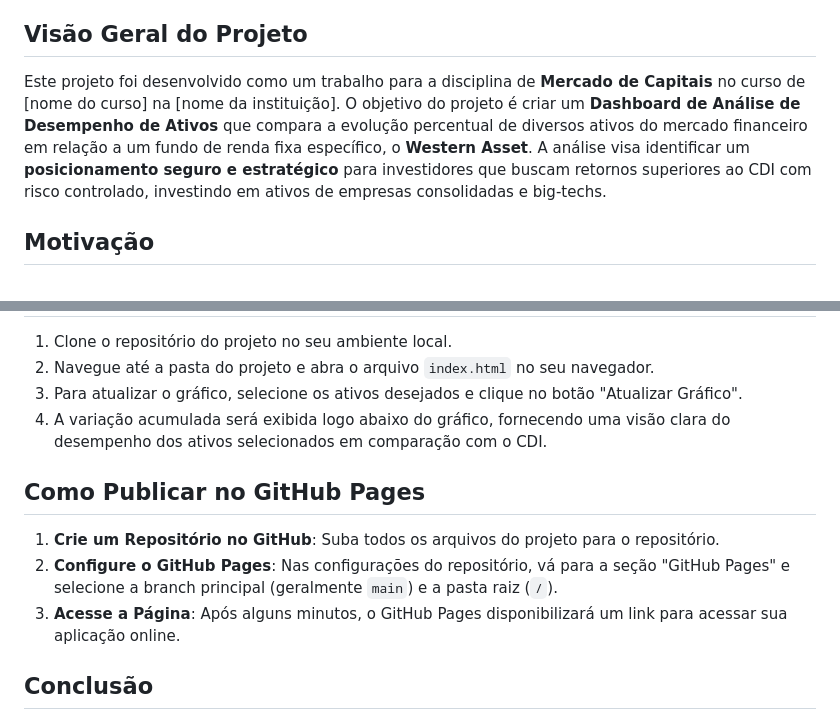
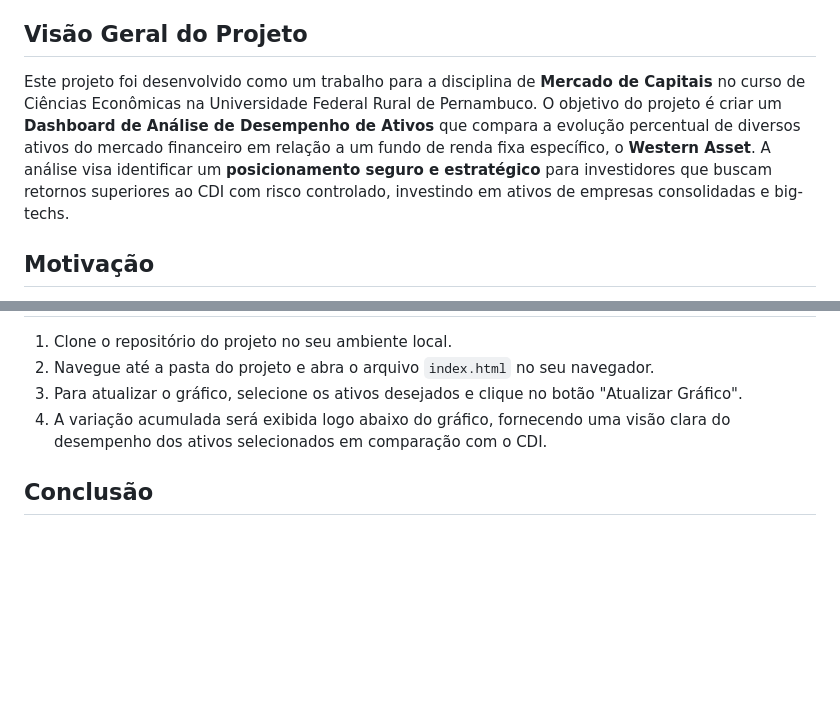
Before and after one commit to zPaulo/dashboard-investimentos, a Markdown page: README.md, 2 parts joined by grey strips. GitHub-like rendering; blank space fills up the shorter version.

```diff
--- a/README.md
+++ b/README.md
@@ -2,7 +2,7 @@
 
 ## Visão Geral do Projeto
 
-Este projeto foi desenvolvido como um trabalho para a disciplina de **Mercado de Capitais** no curso de [nome do curso] na [nome da instituição]. O objetivo do projeto é criar um **Dashboard de Análise de Desempenho de Ativos** que compara a evolução percentual de diversos ativos do mercado financeiro em relação a um fundo de renda fixa específico, o **Western Asset**. A análise visa identificar um **posicionamento seguro e estratégico** para investidores que buscam retornos superiores ao CDI com risco controlado, investindo em ativos de empresas consolidadas e big-techs.
+Este projeto foi desenvolvido como um trabalho para a disciplina de **Mercado de Capitais** no curso de Ciências Econômicas na Universidade Federal Rural de Pernambuco. O objetivo do projeto é criar um **Dashboard de Análise de Desempenho de Ativos** que compara a evolução percentual de diversos ativos do mercado financeiro em relação a um fundo de renda fixa específico, o **Western Asset**. A análise visa identificar um **posicionamento seguro e estratégico** para investidores que buscam retornos superiores ao CDI com risco controlado, investindo em ativos de empresas consolidadas e big-techs.
 
 ## Motivação
 
@@ -49,12 +49,6 @@ A análise mostrou que a combinação de ativos de **empresas consolidadas** (co
 3. Para atualizar o gráfico, selecione os ativos desejados e clique no botão "Atualizar Gráfico".
 4. A variação acumulada será exibida logo abaixo do gráfico, fornecendo uma visão clara do desempenho dos ativos selecionados em comparação com o CDI.
 
-## Como Publicar no GitHub Pages
-
-1. **Crie um Repositório no GitHub**: Suba todos os arquivos do projeto para o repositório.
-2. **Configure o GitHub Pages**: Nas configurações do repositório, vá para a seção "GitHub Pages" e selecione a branch principal (geralmente `main`) e a pasta raiz (`/`).
-3. **Acesse a Página**: Após alguns minutos, o GitHub Pages disponibilizará um link para acessar sua aplicação online.
-
 ## Conclusão
 
 Este projeto demonstra a importância de uma abordagem diversificada para investimentos, combinando ativos de alta performance e renda fixa para maximizar retornos. A ferramenta desenvolvida fornece uma análise visual clara e objetiva para ajudar investidores a tomar decisões mais informadas no mercado de capitais.
```
